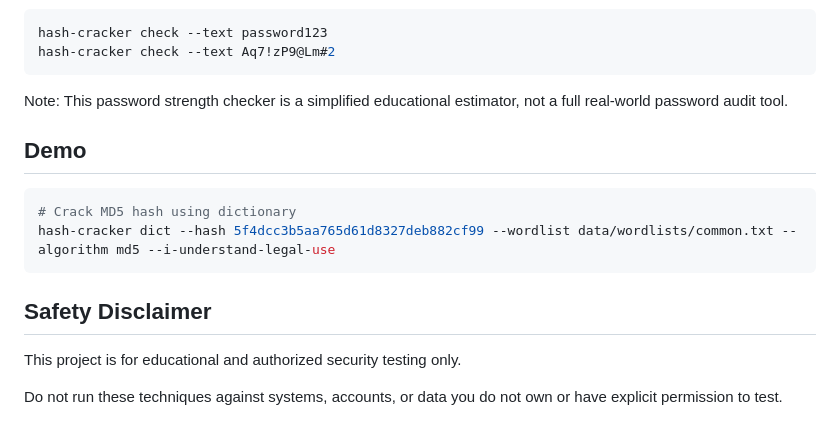
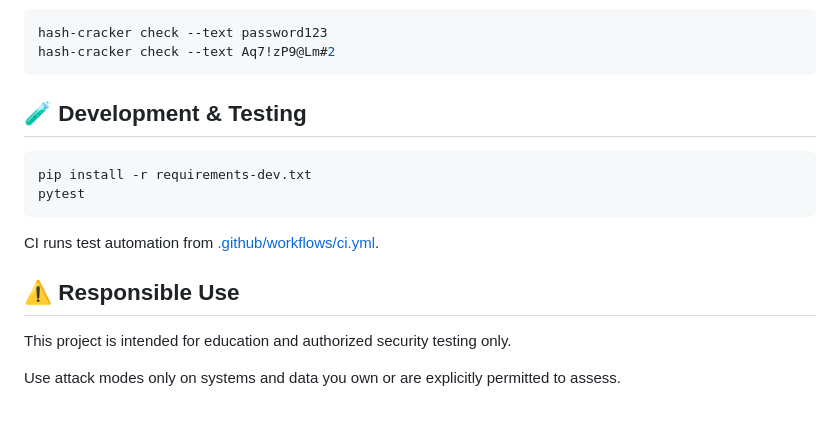
Before and after one commit to urvalkheni/Hash-cracker-suite, a Markdown page: README.md, the part around one of its changes. Drawn GitHub-style.

````diff
--- a/README.md
+++ b/README.md
@@ -116,15 +171,15 @@ hash-cracker check --text password123
 hash-cracker check --text Aq7!zP9@Lm#2
 ```
 
-Note: This password strength checker is a simplified educational estimator, not a full real-world password audit tool.
-
-## Demo
+## 🧪 Development & Testing
 ```bash
-# Crack MD5 hash using dictionary
-hash-cracker dict --hash 5f4dcc3b5aa765d61d8327deb882cf99 --wordlist data/wordlists/common.txt --algorithm md5 --i-understand-legal-use
+pip install -r requirements-dev.txt
+pytest
 ```
 
-## Safety Disclaimer
-This project is for educational and authorized security testing only.
+CI runs test automation from [.github/workflows/ci.yml](.github/workflows/ci.yml).
 
-Do not run these techniques against systems, accounts, or data you do not own or have explicit permission to test.
+## ⚠️ Responsible Use
+This project is intended for education and authorized security testing only.
+
+Use attack modes only on systems and data you own or are explicitly permitted to assess.
````
Also changed, not shown: other parts of README.md (+130 -75 lines).
